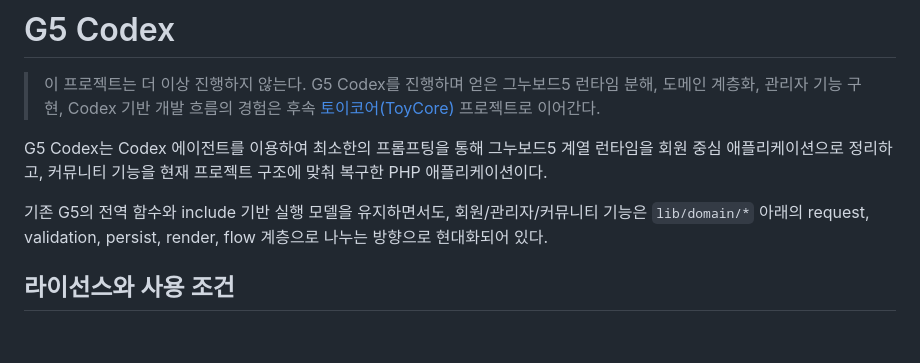
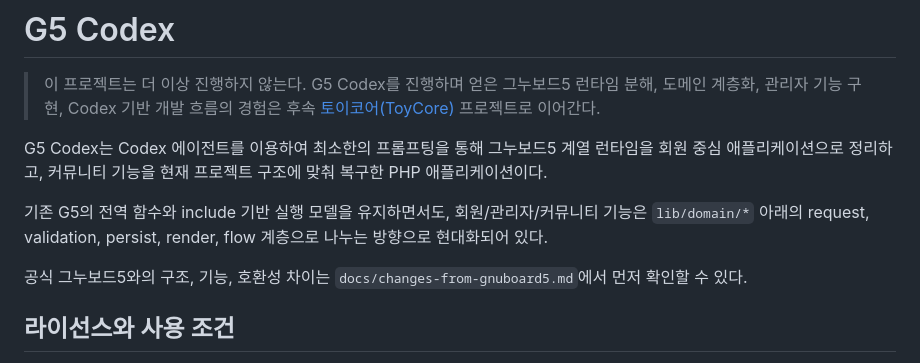
Before and after one commit to whitedot/g5codex, a Markdown page: README.md, the part around the change. GitHub-like rendering; blank space fills up the shorter version.

Commit message:
문서: 그누보드5 차이점 문서 안내

```diff
--- a/README.md
+++ b/README.md
@@ -5,6 +5,8 @@
 G5 Codex는 Codex 에이전트를 이용하여 최소한의 프롬프팅을 통해 그누보드5 계열 런타임을 회원 중심 애플리케이션으로 정리하고, 커뮤니티 기능을 현재 프로젝트 구조에 맞춰 복구한 PHP 애플리케이션이다.
 
 기존 G5의 전역 함수와 include 기반 실행 모델을 유지하면서도, 회원/관리자/커뮤니티 기능은 `lib/domain/*` 아래의 request, validation, persist, render, flow 계층으로 나누는 방향으로 현대화되어 있다.
+
+공식 그누보드5와의 구조, 기능, 호환성 차이는 `docs/changes-from-gnuboard5.md`에서 먼저 확인할 수 있다.
 
 ## 라이선스와 사용 조건
 
```
